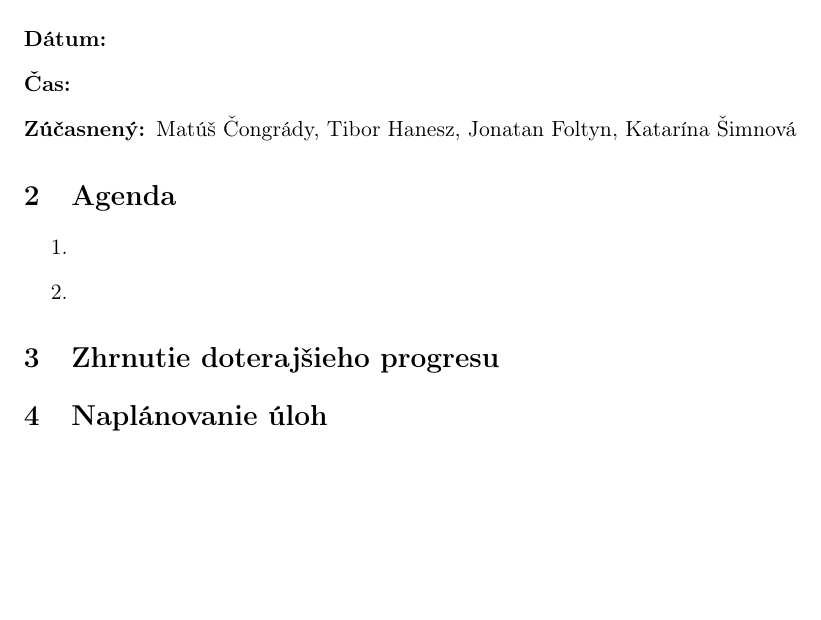
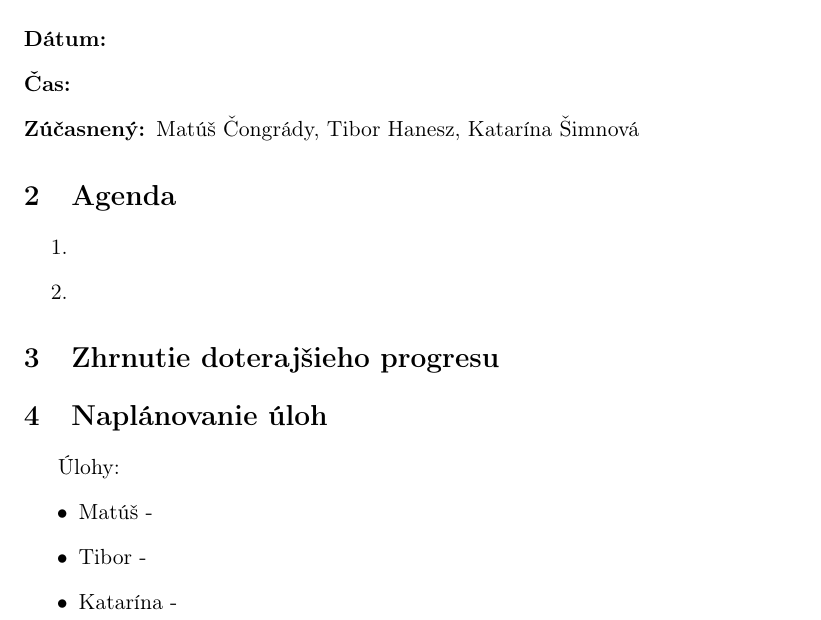
Before and after one commit to Matusko-and-Co/PSIO, a LaTeX document (Zapisnice/Template/template.tex): part of the page, cut so that both start at the same text, the shorter picture padded with empty space. Compiled offline with pdfLaTeX.

Commit message:
upraveny template zapisnice

```diff
--- a/Zapisnice/Template/template.tex
+++ b/Zapisnice/Template/template.tex
@@ -15,13 +15,14 @@
 		\begin{description}
 			\item[Dátum:]
 			\item[Čas:]
-			\item[Zúčasnený:] Matúš Čongrády, Tibor Hanesz, Jonatan Foltyn, Katarína Šimnová
+			\item[Zúčasnený:] Matúš Čongrády, Tibor Hanesz, Katarína Šimnová
 		\end{description}
 
 		\section{Agenda}
 		\begin{enumerate}
 			\item
 			\item
+
 		\end{enumerate}
 
 		\section{Zhrnutie doterajšieho progresu}
@@ -31,5 +32,11 @@
 		\section{Naplánovanie úloh}
 			\par
 
+			\par Úlohy:
+			\begin{itemize}
+			\item Matúš -
+			\item Tibor -
+			\item Katarína -
+			\end{itemize}
 
 	\end{document}
```
Also changed, not shown: Zapisnice/zapisnica_26_10_2015.pdf.
